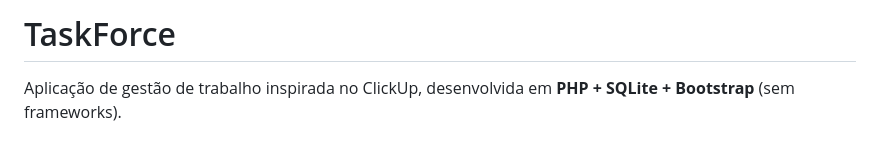
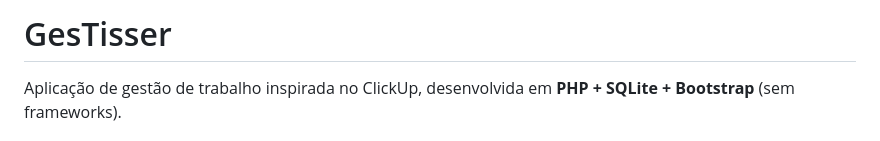
Before and after one commit to gestaoindustrialit/GesTisser, a Markdown page: README.md, the part around the change. GitHub-like rendering.

```diff
--- a/README.md
+++ b/README.md
@@ -1,4 +1,4 @@
-# TaskForce
+# GesTisser
 
 Aplicação de gestão de trabalho inspirada no ClickUp, desenvolvida em **PHP + SQLite + Bootstrap** (sem frameworks).
 
```
